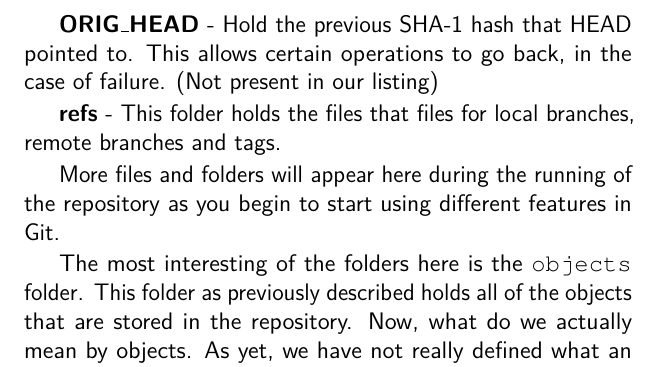
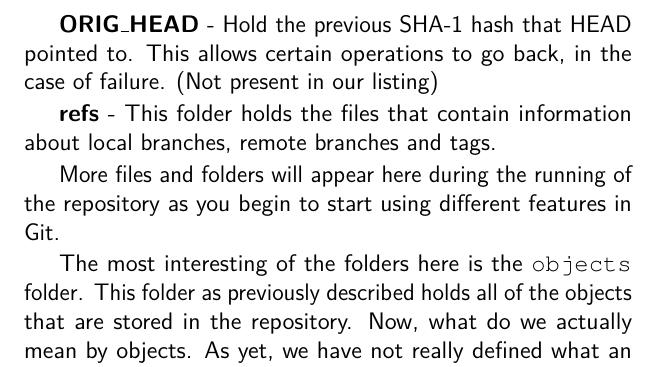
Before and after one commit to cbx33/gitt, a LaTeX thesis (gitt.tex, which reads afterhours2.tex): part of page 61 of 278, cut so that both start at the same text. Compiled offline with pdfLaTeX.

Commit message:
Bug fix on refs def

```diff
--- a/afterhours2.tex
+++ b/afterhours2.tex
@@ -61,7 +61,7 @@ The remaining portion of the SHA-1 hash is used to name the file.
 This allows certain operations to go back, in the case of failure.
 (Not present in our listing)
 
-\textbf{refs} - This folder holds the files that files for local branches, remote branches and tags.
+\textbf{refs} - This folder holds the files that contain information about local branches, remote branches and tags.
 
 More files and folders will appear here during the running of the repository as you begin to start using different features in Git.
 
```
